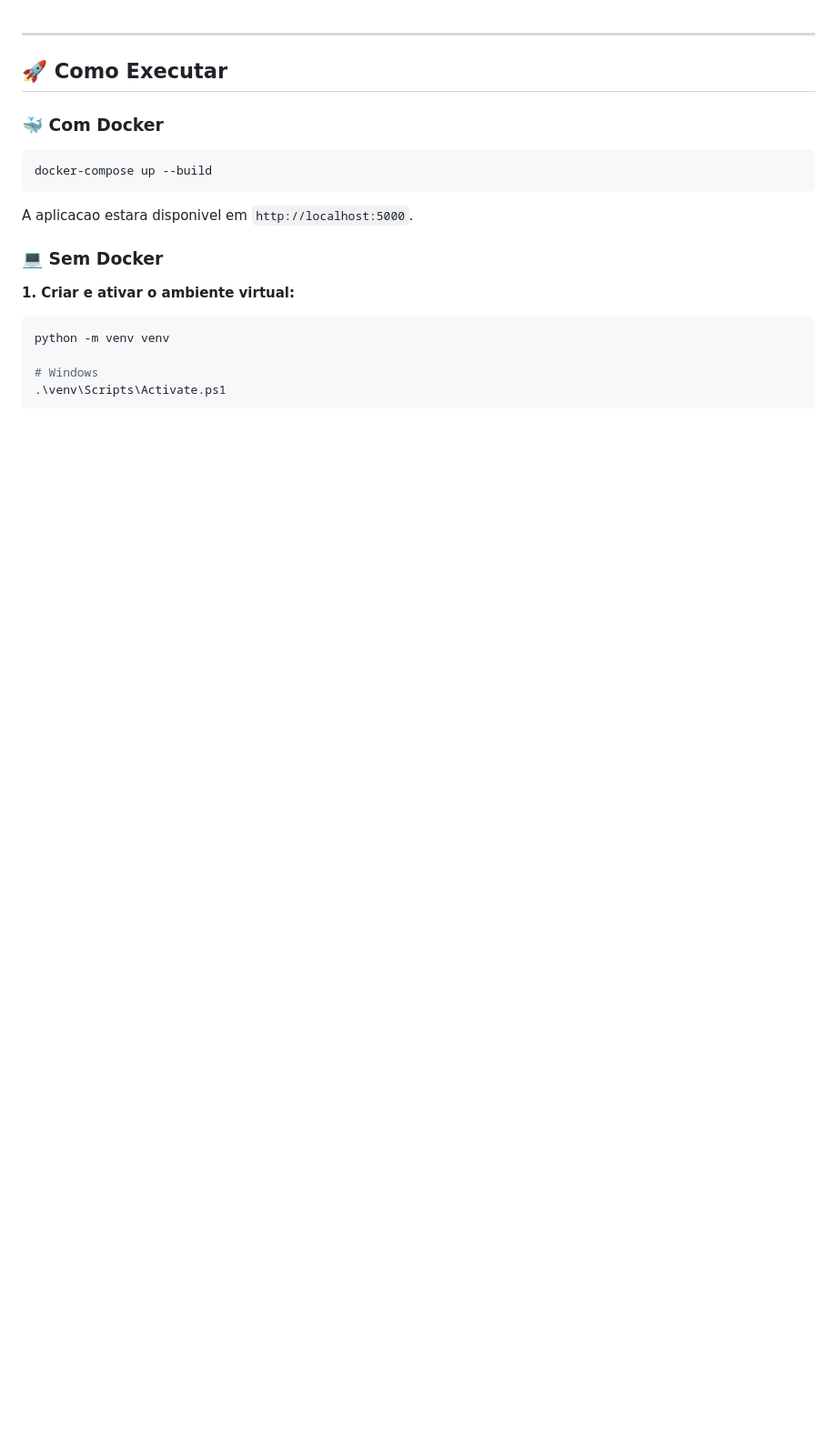
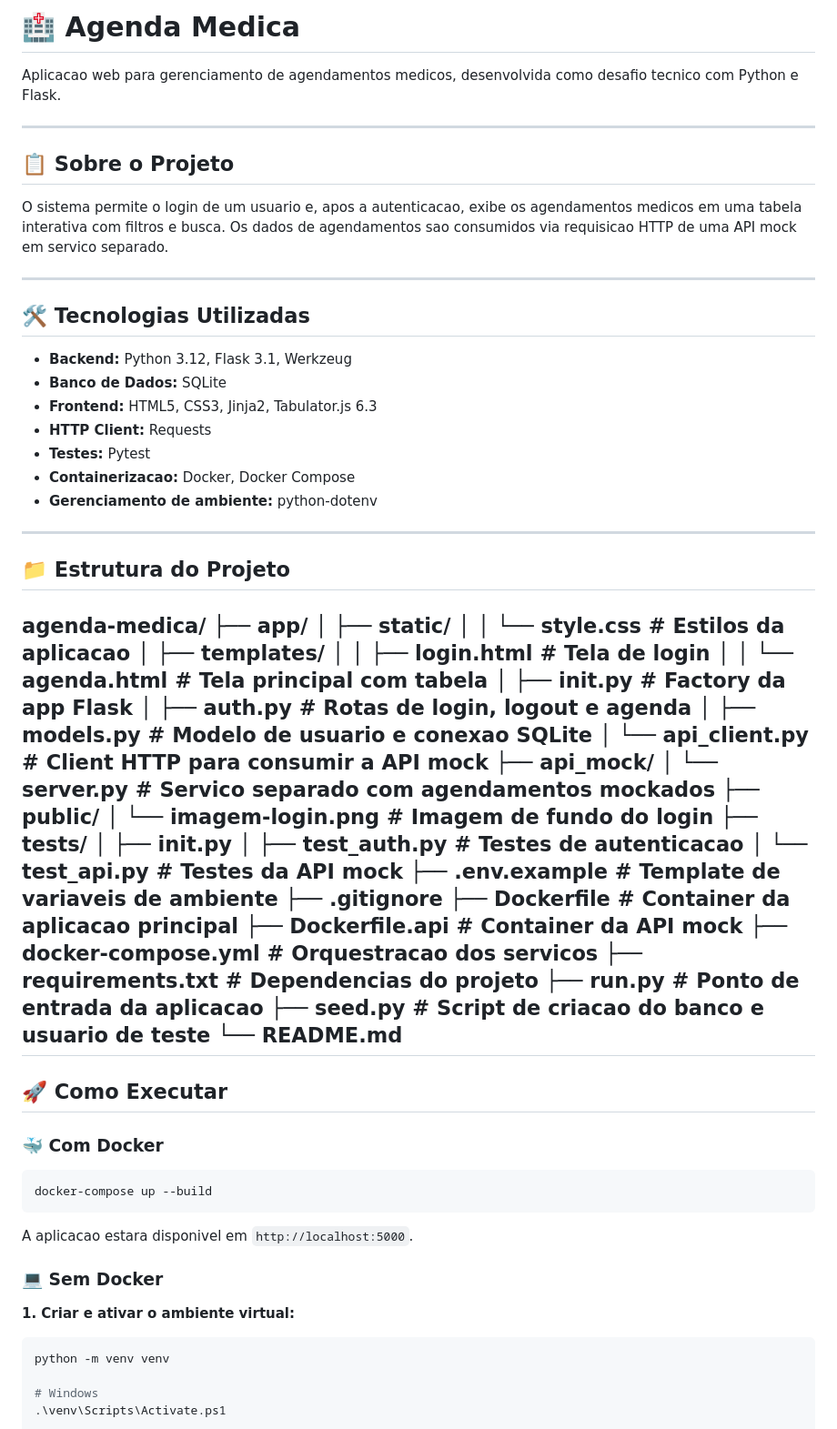
Before and after one commit to DouglassenG/agenda-medica, a Markdown page: README.md, the part around the change. Shown at 91% size. GitHub-like rendering; blank space fills up the shorter version.

Commit message:
Enhance README with project details and setup instructions
Added detailed project information, including technologies used, project structure, and execution instructions.

```diff
--- a/README.md
+++ b/README.md
@@ -1,3 +1,57 @@
+
+# 🏥 Agenda Medica
+
+Aplicacao web para gerenciamento de agendamentos medicos, desenvolvida como desafio tecnico com Python e Flask.
+
+---
+
+## 📋 Sobre o Projeto
+
+O sistema permite o login de um usuario e, apos a autenticacao, exibe os agendamentos medicos em uma tabela interativa com filtros e busca. Os dados de agendamentos sao consumidos via requisicao HTTP de uma API mock em servico separado.
+
+---
+
+## 🛠 Tecnologias Utilizadas
+
+- **Backend:** Python 3.12, Flask 3.1, Werkzeug
+- **Banco de Dados:** SQLite
+- **Frontend:** HTML5, CSS3, Jinja2, Tabulator.js 6.3
+- **HTTP Client:** Requests
+- **Testes:** Pytest
+- **Containerizacao:** Docker, Docker Compose
+- **Gerenciamento de ambiente:** python-dotenv
+
+---
+
+## 📁 Estrutura do Projeto
+agenda-medica/
+├── app/
+│ ├── static/
+│ │ └── style.css # Estilos da aplicacao
+│ ├── templates/
+│ │ ├── login.html # Tela de login
+│ │ └── agenda.html # Tela principal com tabela
+│ ├── init.py # Factory da app Flask
+│ ├── auth.py # Rotas de login, logout e agenda
+│ ├── models.py # Modelo de usuario e conexao SQLite
+│ └── api_client.py # Client HTTP para consumir a API mock
+├── api_mock/
+│ └── server.py # Servico separado com agendamentos mockados
+├── public/
+│ └── imagem-login.png # Imagem de fundo do login
+├── tests/
+│ ├── init.py
+│ ├── test_auth.py # Testes de autenticacao
+│ └── test_api.py # Testes da API mock
+├── .env.example # Template de variaveis de ambiente
+├── .gitignore
+├── Dockerfile # Container da aplicacao principal
+├── Dockerfile.api # Container da API mock
+├── docker-compose.yml # Orquestracao dos servicos
+├── requirements.txt # Dependencias do projeto
+├── run.py # Ponto de entrada da aplicacao
+├── seed.py # Script de criacao do banco e usuario de teste
+└── README.md
 ---
 
 ## 🚀 Como Executar
```
